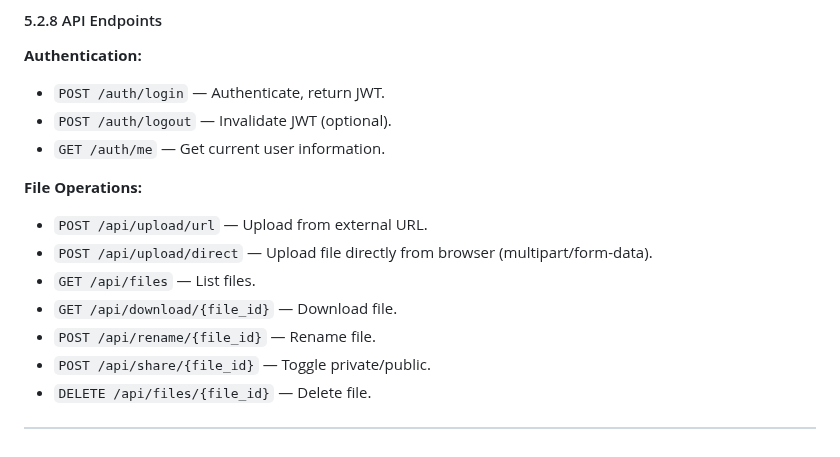
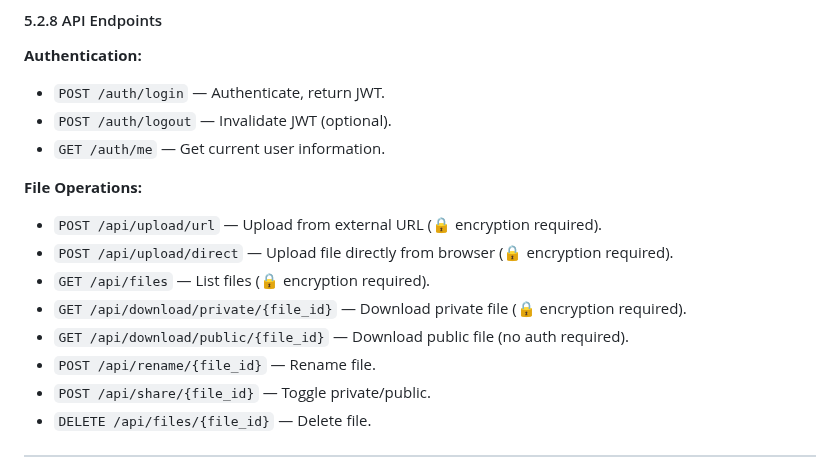
Before and after one commit to WindoC/cache-gcp, a Markdown page: PRD.md, the part around one of its changes. Drawn GitHub-style.

```diff
--- a/PRD.md
+++ b/PRD.md
@@ -165,10 +164,11 @@ The system evolves through phases:
 * `GET /auth/me` — Get current user information.
 
 **File Operations:**
-* `POST /api/upload/url` — Upload from external URL.
-* `POST /api/upload/direct` — Upload file directly from browser (multipart/form-data).
-* `GET /api/files` — List files.
-* `GET /api/download/{file_id}` — Download file.
+* `POST /api/upload/url` — Upload from external URL (🔒 encryption required).
+* `POST /api/upload/direct` — Upload file directly from browser (🔒 encryption required).
+* `GET /api/files` — List files (🔒 encryption required).
+* `GET /api/download/private/{file_id}` — Download private file (🔒 encryption required).
+* `GET /api/download/public/{file_id}` — Download public file (no auth required).
 * `POST /api/rename/{file_id}` — Rename file.
 * `POST /api/share/{file_id}` — Toggle private/public.
 * `DELETE /api/files/{file_id}` — Delete file.
```
Also changed, not shown: other parts of PRD.md (+30 -25 lines).
